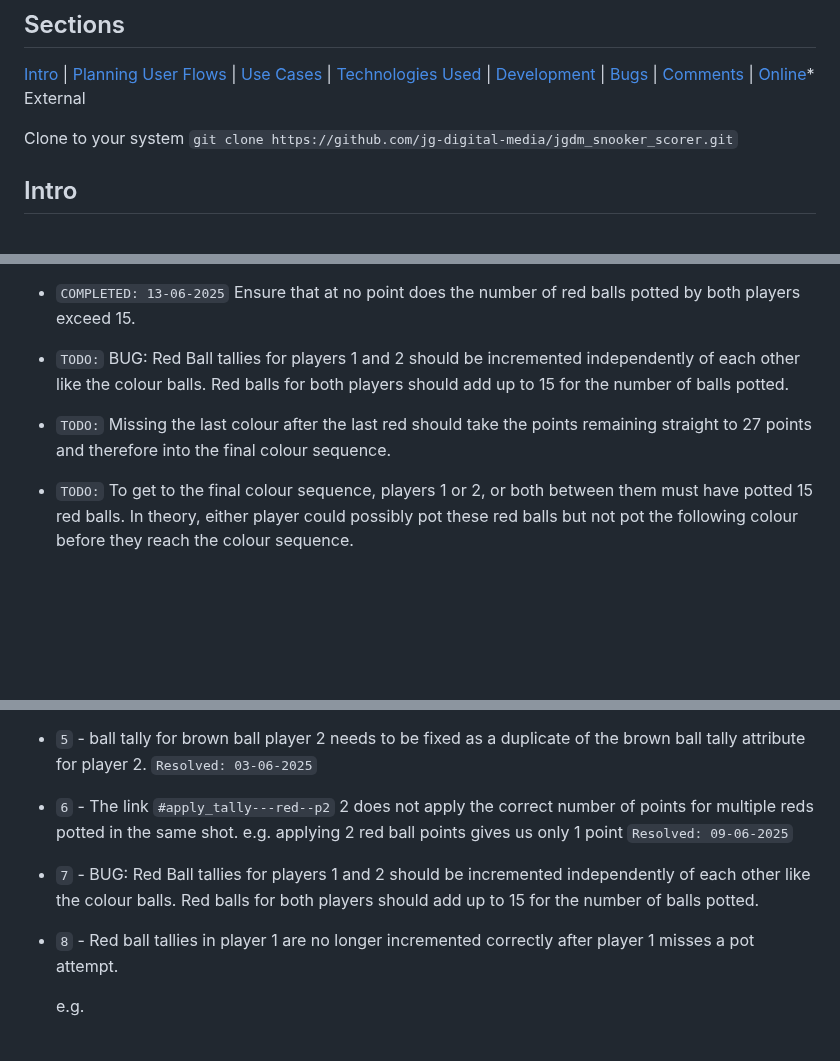
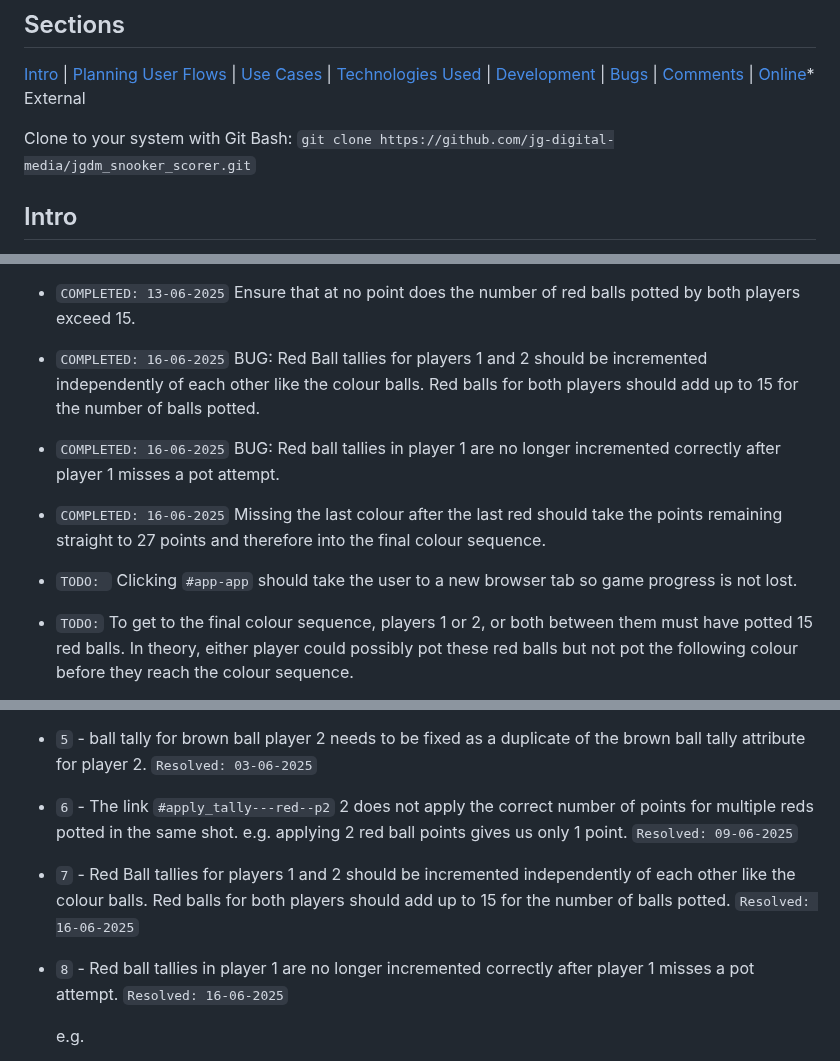
Before and after one commit to jg-digital-media/jgdm_snooker_scorer, a Markdown page: readme.md, 3 parts joined by grey strips. Drawn GitHub-style; blank space fills up the shorter version.

```diff
--- a/readme.md
+++ b/readme.md
@@ -6,7 +6,7 @@
 [Intro](#intro
 ) | [Planning User Flows](#planning-user-flows) | [Use Cases](#use-cases) | [Technologies Used](#technologies-used) | [Development](#development) | [Bugs](#identified-bugs) | [Comments](#comments) | [Online](https://projects.jonniegrieve.co.uk/snooker_scorer)* External
 
-Clone to your system `git clone https://github.com/jg-digital-media/jgdm_snooker_scorer.git`
+Clone to your system with Git Bash: `git clone https://github.com/jg-digital-media/jgdm_snooker_scorer.git`
 
 ## Intro
 
@@ -998,9 +997,13 @@ The development of this application is currently in progress.
 
 + `COMPLETED: 13-06-2025` Ensure that at no point does the number of red balls potted by both players exceed 15.
 
-+ `TODO:` BUG: Red Ball tallies for players 1 and 2 should be incremented independently of each other like the colour balls.  Red balls for both players should add up to 15 for the number of balls potted.
-
-+ `TODO:` Missing the last colour after the last red should take the points remaining straight to 27 points and therefore into the final colour sequence.
++ `COMPLETED: 16-06-2025` BUG: Red Ball tallies for players 1 and 2 should be incremented independently of each other like the colour balls.  Red balls for both players should add up to 15 for the number of balls potted.
+
++ `COMPLETED: 16-06-2025` BUG: Red ball tallies in player 1 are no longer incremented correctly after player 1 misses a pot attempt.
+
++ `COMPLETED: 16-06-2025` Missing the last colour after the last red should take the points remaining straight to 27 points and therefore into the final colour sequence.
+
++ `TODO: ` Clicking `#app-app` should take the user to a new browser tab so game progress is not lost.
 
 + `TODO:` To get to the final colour sequence, players 1 or 2, or both between them must have potted 15 red balls. In theory, either player could possibly pot these red balls but not pot the following colour before they reach the colour sequence.
 
@@ -1154,11 +1156,11 @@ ayer 2.
 
 + `5` - ball tally for brown ball player 2 needs to be fixed as a duplicate of the brown ball tally attribute for player 2. `Resolved: 03-06-2025`
 
-+ `6` - The link `#apply_tally---red--p2` 2 does not apply the correct number of points for multiple reds potted in the same shot.  e.g. applying 2 red ball points gives us only 1 point `Resolved: 09-06-2025`
-
-+ `7` - BUG: Red Ball tallies for players 1 and 2 should be incremented independently of each other like the colour balls.  Red balls for both players should add up to 15 for the number of balls potted.
-
-+ `8` - Red ball tallies in player 1 are no longer incremented correctly after player 1 misses a pot attempt.
++ `6` - The link `#apply_tally---red--p2` 2 does not apply the correct number of points for multiple reds potted in the same shot.  e.g. applying 2 red ball points gives us only 1 point. `Resolved: 09-06-2025`
+
++ `7` - Red Ball tallies for players 1 and 2 should be incremented independently of each other like the colour balls.  Red balls for both players should add up to 15 for the number of balls potted.  `Resolved: 16-06-2025`
+
++ `8` - Red ball tallies in player 1 are no longer incremented correctly after player 1 misses a pot attempt. `Resolved: 16-06-2025`
 
   e.g.
     + Red Ball Player 1:  1
```
Also changed, not shown: other parts of readme.md (+58 -5 lines).
